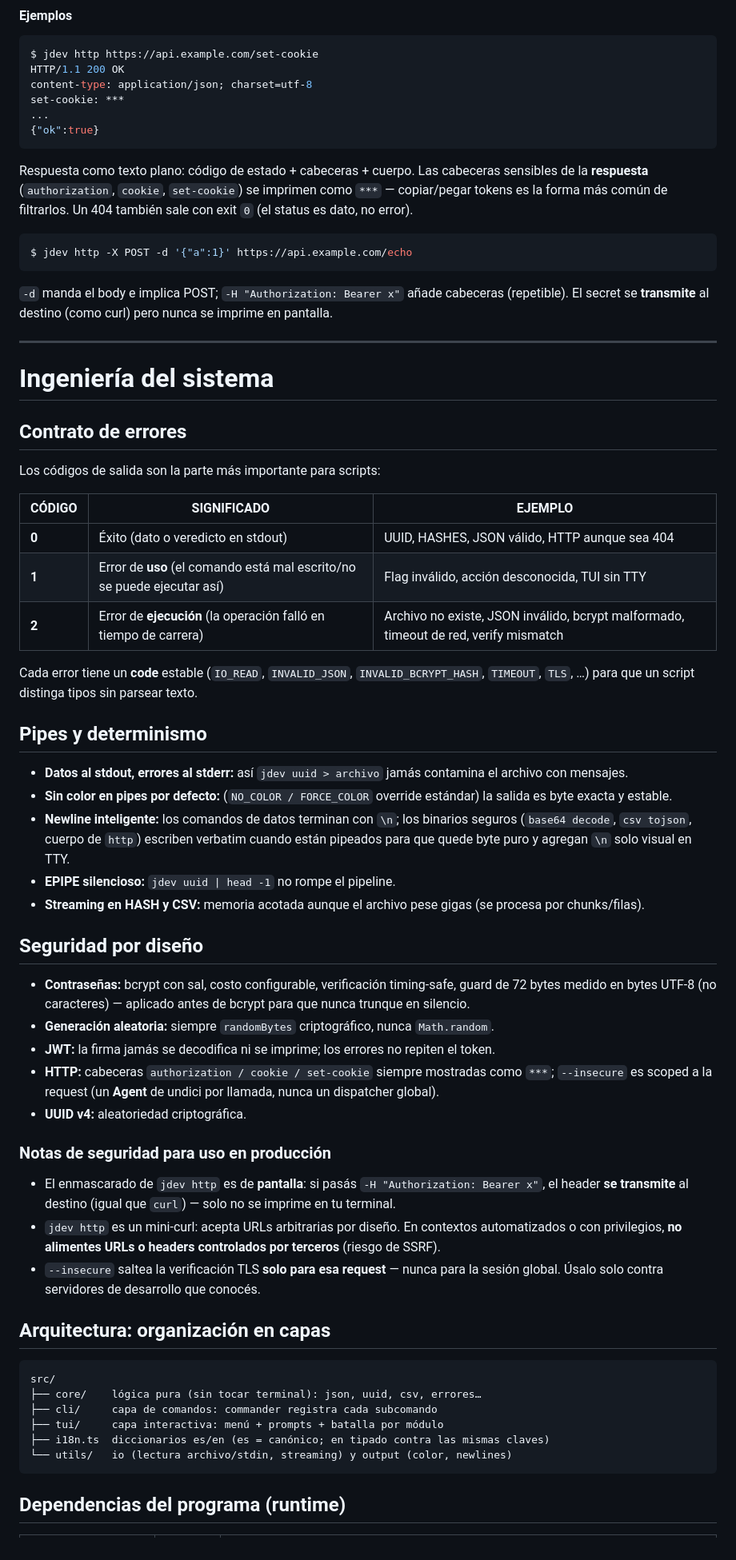
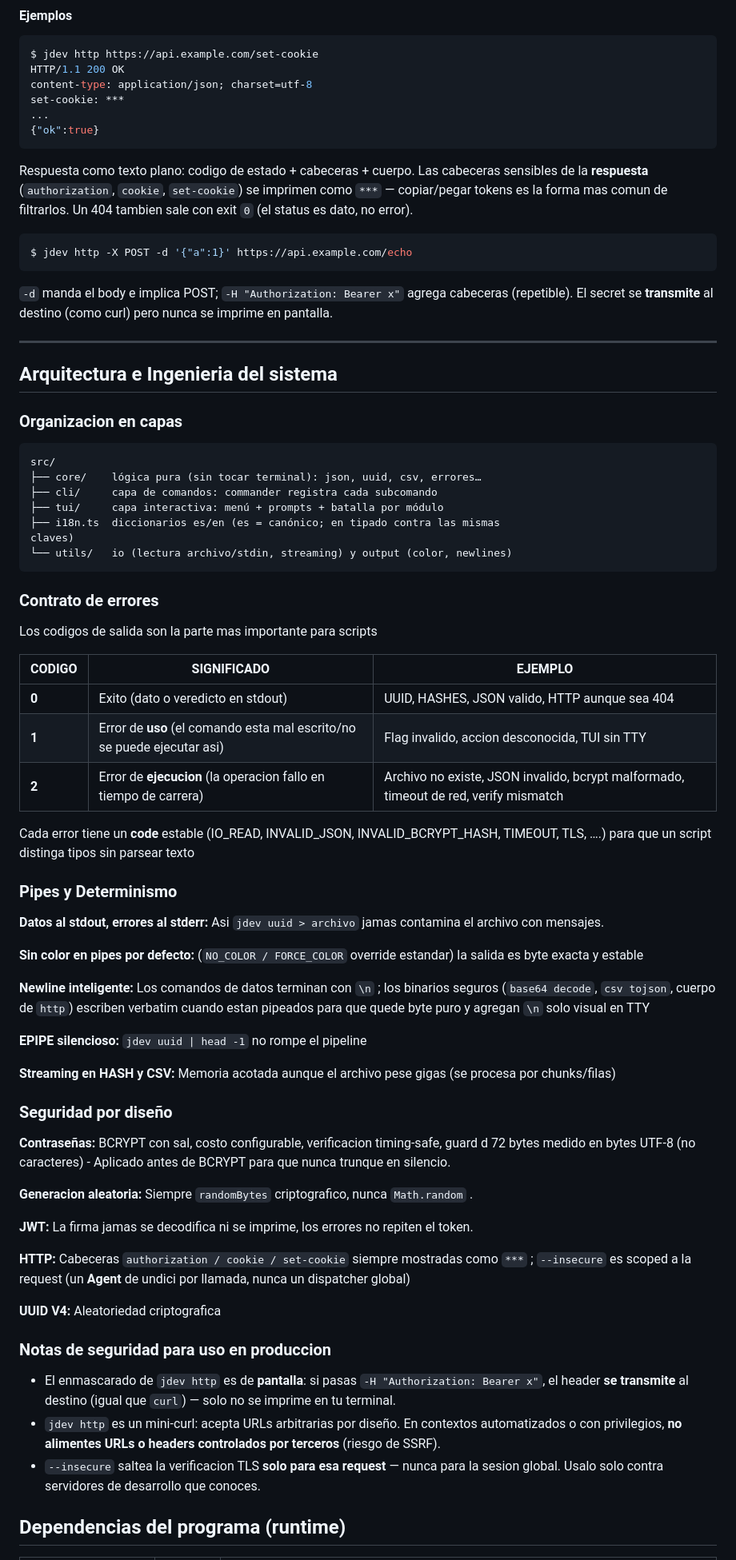
Before and after one commit to JulioN02/JDEV-TOOL, a Markdown page: README.md, the part around one of its changes. Shown at 80% size. GitHub-like rendering.

Commit message:
docs: update README

````diff
--- a/README.md
+++ b/README.md
@@ -571,62 +571,71 @@ set-cookie: ***
 {"ok":true}
 ```
 
-Respuesta como texto plano: código de estado + cabeceras + cuerpo. Las cabeceras sensibles de la **respuesta** (`authorization`, `cookie`, `set-cookie`) se imprimen como `***` — copiar/pegar tokens es la forma más común de filtrarlos. Un 404 también sale con exit `0` (el status es dato, no error).
+Respuesta como texto plano: codigo de estado + cabeceras + cuerpo. Las cabeceras sensibles de la **respuesta** (`authorization`, `cookie`, `set-cookie`) se imprimen como `***` — copiar/pegar tokens es la forma mas comun de filtrarlos. Un 404 tambien sale con exit `0` (el status es dato, no error).
 
 ```bash
 $ jdev http -X POST -d '{"a":1}' https://api.example.com/echo
 ```
 
-`-d` manda el body e implica POST; `-H "Authorization: Bearer x"` añade cabeceras (repetible). El secret se **transmite** al destino (como curl) pero nunca se imprime en pantalla.
+`-d` manda el body e implica POST; `-H "Authorization: Bearer x"` agrega cabeceras (repetible). El secret se **transmite** al destino (como curl) pero nunca se imprime en pantalla.
 
 ---
 
-# Ingeniería del sistema
+## Arquitectura e Ingenieria del sistema
 
-## Contrato de errores
+### Organizacion en capas
 
-Los códigos de salida son la parte más importante para scripts:
-
-| **CÓDIGO** | SIGNIFICADO | EJEMPLO |
-| --- | --- | --- |
-| **0** | Éxito (dato o veredicto en stdout) | UUID, HASHES, JSON válido, HTTP aunque sea 404 |
-| **1** | Error de **uso** (el comando está mal escrito/no se puede ejecutar así) | Flag inválido, acción desconocida, TUI sin TTY |
-| **2** | Error de **ejecución** (la operación falló en tiempo de carrera) | Archivo no existe, JSON inválido, bcrypt malformado, timeout de red, verify mismatch |
-
-Cada error tiene un **code** estable (`IO_READ`, `INVALID_JSON`, `INVALID_BCRYPT_HASH`, `TIMEOUT`, `TLS`, …) para que un script distinga tipos sin parsear texto.
-
-## Pipes y determinismo
-
-- **Datos al stdout, errores al stderr:** así `jdev uuid > archivo` jamás contamina el archivo con mensajes.
-- **Sin color en pipes por defecto:** (`NO_COLOR / FORCE_COLOR` override estándar) la salida es byte exacta y estable.
-- **Newline inteligente:** los comandos de datos terminan con `\n`; los binarios seguros (`base64 decode`, `csv tojson`, cuerpo de `http`) escriben verbatim cuando están pipeados para que quede byte puro y agregan `\n` solo visual en TTY.
-- **EPIPE silencioso:** `jdev uuid | head -1` no rompe el pipeline.
-- **Streaming en HASH y CSV:** memoria acotada aunque el archivo pese gigas (se procesa por chunks/filas).
-
-## Seguridad por diseño
-
-- **Contraseñas:** bcrypt con sal, costo configurable, verificación timing-safe, guard de 72 bytes medido en bytes UTF-8 (no caracteres) — aplicado antes de bcrypt para que nunca trunque en silencio.
-- **Generación aleatoria:** siempre `randomBytes` criptográfico, nunca `Math.random`.
-- **JWT:** la firma jamás se decodifica ni se imprime; los errores no repiten el token.
-- **HTTP:** cabeceras `authorization / cookie / set-cookie` siempre mostradas como `***`; `--insecure` es scoped a la request (un **Agent** de undici por llamada, nunca un dispatcher global).
-- **UUID v4:** aleatoriedad criptográfica.
-
-### Notas de seguridad para uso en producción
-
-- El enmascarado de `jdev http` es de **pantalla**: si pasás `-H "Authorization: Bearer x"`, el header **se transmite** al destino (igual que `curl`) — solo no se imprime en tu terminal.
-- `jdev http` es un mini-curl: acepta URLs arbitrarias por diseño. En contextos automatizados o con privilegios, **no alimentes URLs o headers controlados por terceros** (riesgo de SSRF).
-- `--insecure` saltea la verificación TLS **solo para esa request** — nunca para la sesión global. Úsalo solo contra servidores de desarrollo que conocés.
-
-## Arquitectura: organización en capas
-
-```
+```jsx
 src/
 ├── core/    lógica pura (sin tocar terminal): json, uuid, csv, errores…
 ├── cli/     capa de comandos: commander registra cada subcomando
 ├── tui/     capa interactiva: menú + prompts + batalla por módulo
-├── i18n.ts  diccionarios es/en (es = canónico; en tipado contra las mismas claves)
+├── i18n.ts  diccionarios es/en (es = canónico; en tipado contra las mismas
+claves)
 └── utils/   io (lectura archivo/stdin, streaming) y output (color, newlines)
 ```
+
+### Contrato de errores
+
+Los codigos de salida son la parte mas importante para scripts
+
+| **CODIGO** | SIGNIFICADO | EJEMPLO |
+| --- | --- | --- |
+| **0** | Exito (dato o veredicto en stdout) | UUID, HASHES, JSON valido, HTTP aunque sea 404 |
+| **1** | Error de **uso** (el comando esta mal escrito/no se puede ejecutar asi) | Flag invalido, accion desconocida, TUI sin TTY |
+| **2** | Error de **ejecucion** (la operacion fallo en tiempo de carrera) | Archivo no existe, JSON invalido, bcrypt malformado, timeout de red, verify mismatch |
+
+Cada error tiene un **code** estable (IO_READ, INVALID_JSON, INVALID_BCRYPT_HASH, TIMEOUT, TLS, ….) para que un script distinga tipos sin parsear texto
+
+### Pipes y Determinismo
+
+**Datos al stdout, errores al stderr:** Asi `jdev uuid > archivo` jamas contamina el archivo con mensajes.
+
+**Sin color en pipes por defecto:** (`NO_COLOR / FORCE_COLOR` override estandar) la salida es byte exacta y estable
+
+**Newline inteligente:** Los comandos de datos terminan con `\n` ; los binarios seguros (`base64 decode`, `csv tojson`, cuerpo de `http`) escriben verbatim cuando estan pipeados para que quede byte puro y agregan `\n` solo visual en TTY
+
+**EPIPE silencioso:** `jdev uuid | head -1` no rompe el pipeline
+
+**Streaming en HASH y CSV:** Memoria acotada aunque el archivo pese gigas (se procesa por chunks/filas)
+
+### Seguridad por diseño
+
+**Contraseñas:** BCRYPT con sal, costo configurable, verificacion timing-safe, guard d 72 bytes medido en bytes UTF-8 (no caracteres) - Aplicado antes de BCRYPT para que nunca trunque en silencio.
+
+**Generacion aleatoria:** Siempre `randomBytes` criptografico, nunca `Math.random` .
+
+**JWT:** La firma jamas se decodifica ni se imprime, los errores no repiten el token.
+
+**HTTP:** Cabeceras `authorization / cookie / set-cookie` siempre mostradas como `***` ; `--insecure` es scoped a la request (un **Agent** de undici por llamada, nunca un dispatcher global)
+
+**UUID V4:** Aleatoriedad criptografica
+
+### Notas de seguridad para uso en produccion
+
+- El enmascarado de `jdev http` es de **pantalla**: si pasas `-H "Authorization: Bearer x"`, el header **se transmite** al destino (igual que `curl`) — solo no se imprime en tu terminal.
+- `jdev http` es un mini-curl: acepta URLs arbitrarias por diseño. En contextos automatizados o con privilegios, **no alimentes URLs o headers controlados por terceros** (riesgo de SSRF).
+- `--insecure` saltea la verificacion TLS **solo para esa request** — nunca para la sesion global. Usalo solo contra servidores de desarrollo que conoces.
 
 ## Dependencias del programa (runtime)
 
````
Also changed, not shown: other parts of README.md (+117 -117 lines).
